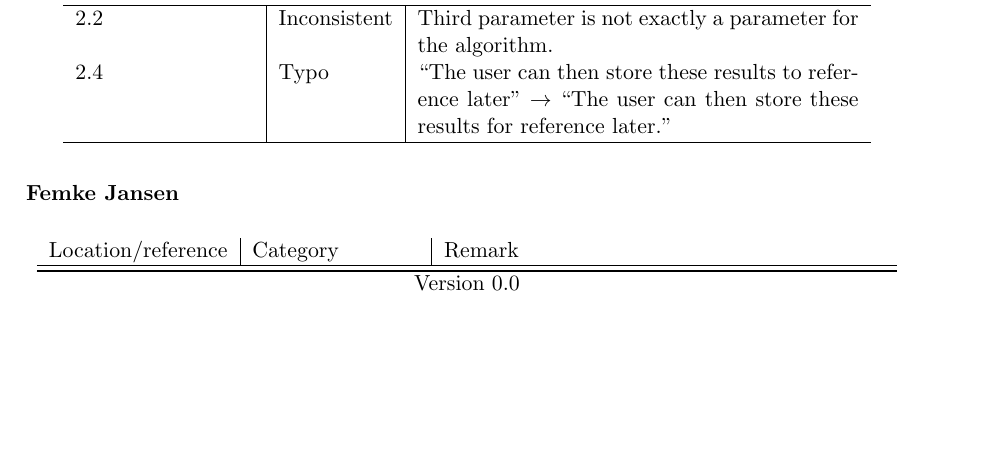
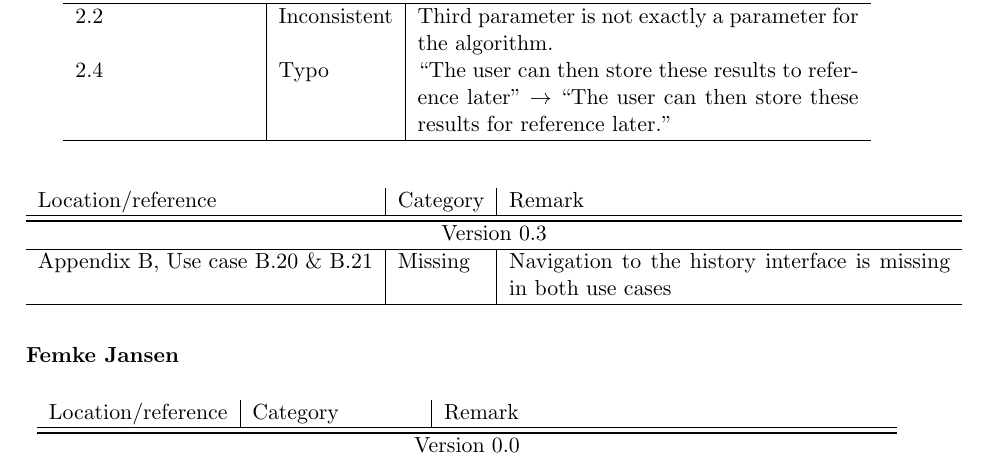
Before and after one commit to Fingerpaint/sep-docs, a LaTeX thesis (Reviews/Feedback.tex, which reads Reviews/URD-feedback.tex): part of page 13 of 20 before the commit and part of page 13 of 21 after it, cut so that both start at the same text, the shorter picture padded with empty space. Compiled offline with pdfLaTeX.

Commit message:
adding feedback on version 0.3

```diff
--- a/Reviews/URD-feedback.tex
+++ b/Reviews/URD-feedback.tex
@@ -234,6 +234,16 @@ Location/reference & Category & Remark\\
 2.2 & Inconsistent & Third parameter is not exactly a parameter for the algorithm.\\
 2.4 & Typo & ``The user can then store these results to reference later'' $\rightarrow$ ``The user can then store these results for reference later.''\\
 \end{longtable}
+\begin{longtable}{l|l|p{0.5\textwidth}}
+Location/reference & Category & Remark\\
+\hline
+\hline
+\endhead
+\hline
+\endfoot
+\setVersion{0.3}
+Appendix B, Use case B.20 \& B.21 & Missing & Navigation to the history interface is missing in both use cases\\
+\end{longtable}
 
 \subsubsection*{Femke Jansen}
 \begin{longtable}{l|l|p{0.5\textwidth}}
```
Also changed, not shown: Reviews/URD-feedback.tex (2 more changed lines).
